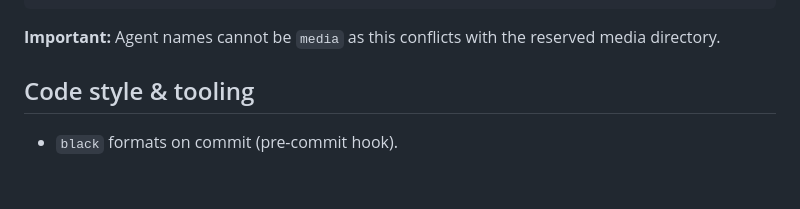
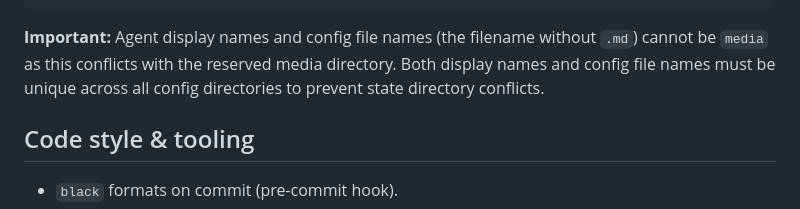
Before and after one commit to olivia3215/cw-telegram-agent, a Markdown page: DEVELOPER.md, the part around the change. Drawn GitHub-style; blank space fills up the shorter version.

````diff
--- a/DEVELOPER.md
+++ b/DEVELOPER.md
@@ -99,7 +99,7 @@ state/
 └── work_queue.json.bak
 ```
 
-**Important:** Agent names cannot be `media` as this conflicts with the reserved media directory.
+**Important:** Agent display names and config file names (the filename without `.md`) cannot be `media` as this conflicts with the reserved media directory. Both display names and config file names must be unique across all config directories to prevent state directory conflicts.
 
 ## Code style & tooling
 
````
Also changed, not shown: README.md (+4 -1 lines).
